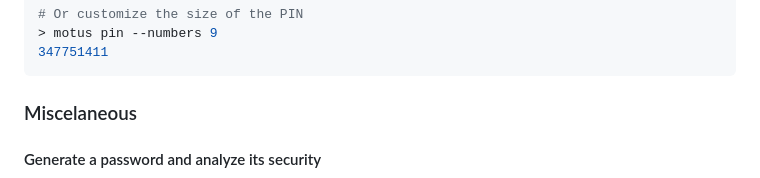
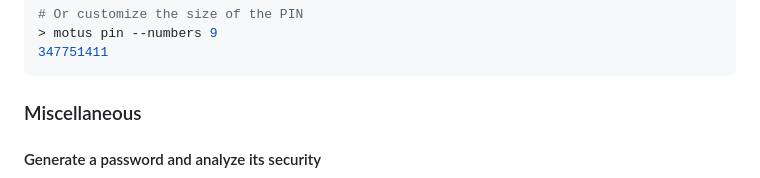
Before and after one commit to oleiade/motus, a Markdown page: README.md, the part around the change. Rendered like a GitHub page.

Commit message:
Fix typo
Found via `typos --hidden --format brief`

````diff
--- a/README.md
+++ b/README.md
@@ -140,7 +140,7 @@ UDrZrJJTYElWeOFHZmfp
 347751411
 ```
 
-### Miscelaneous
+### Miscellaneous
 
 #### Generate a password and analyze its security
 
````
